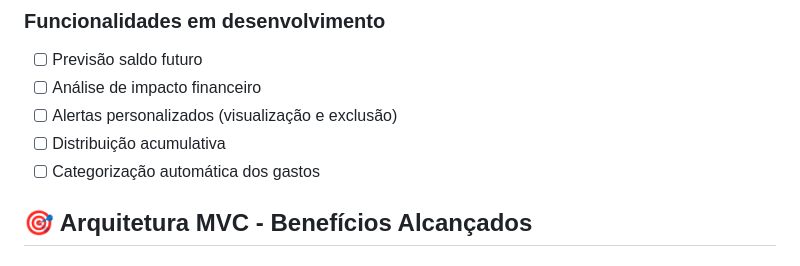
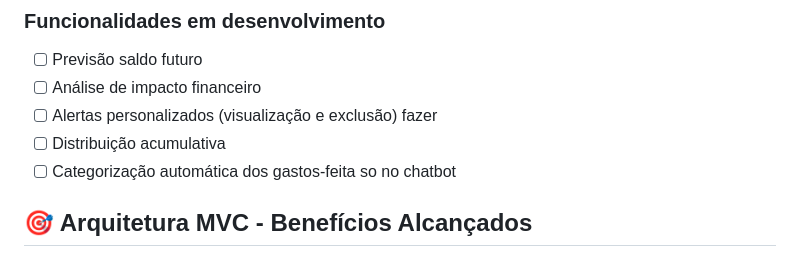
Before and after one commit to Matheus-f-dev/MonetaAi, a Markdown page: README.md, the part around the change. Drawn GitHub-style.

```diff
--- a/README.md
+++ b/README.md
@@ -129,9 +129,9 @@ npm start
 ### Funcionalidades em desenvolvimento
 - [ ] Previsão saldo futuro
 - [ ] Análise de impacto financeiro
-- [ ] Alertas personalizados (visualização e exclusão)
+- [ ] Alertas personalizados (visualização e exclusão) fazer
 - [ ] Distribuição acumulativa
-- [ ] Categorização automática dos gastos
+- [ ] Categorização automática dos gastos-feita so no chatbot
 
 ## 🎯 Arquitetura MVC - Benefícios Alcançados
 
```
